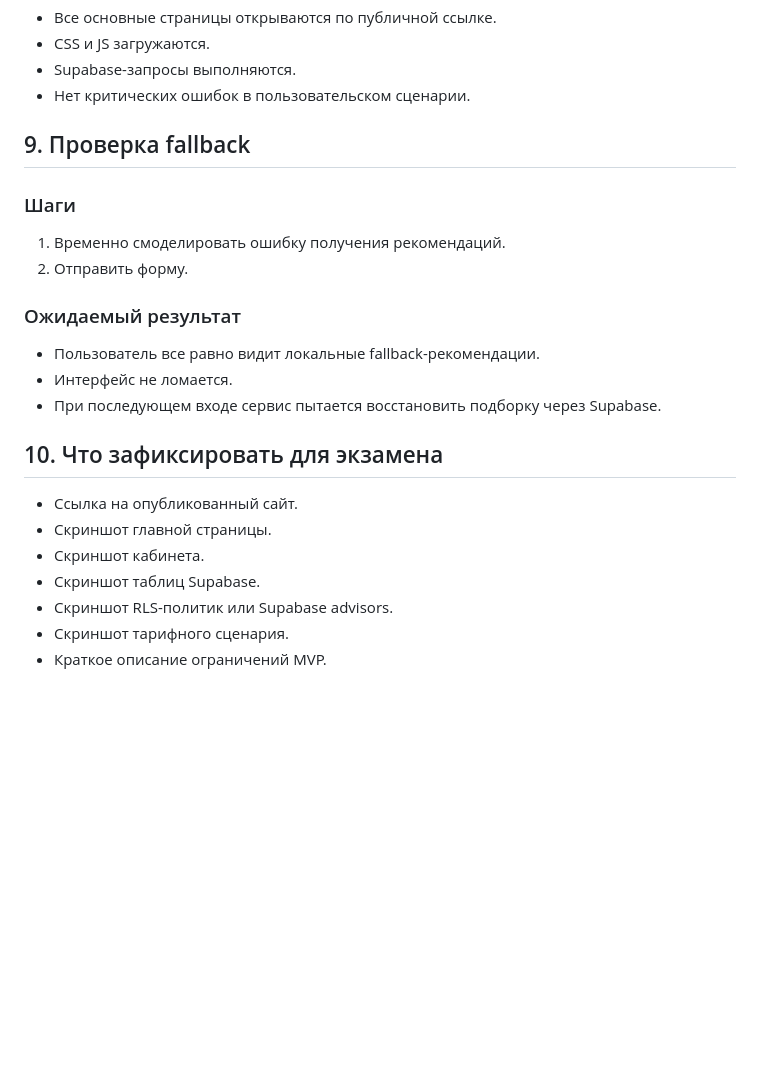
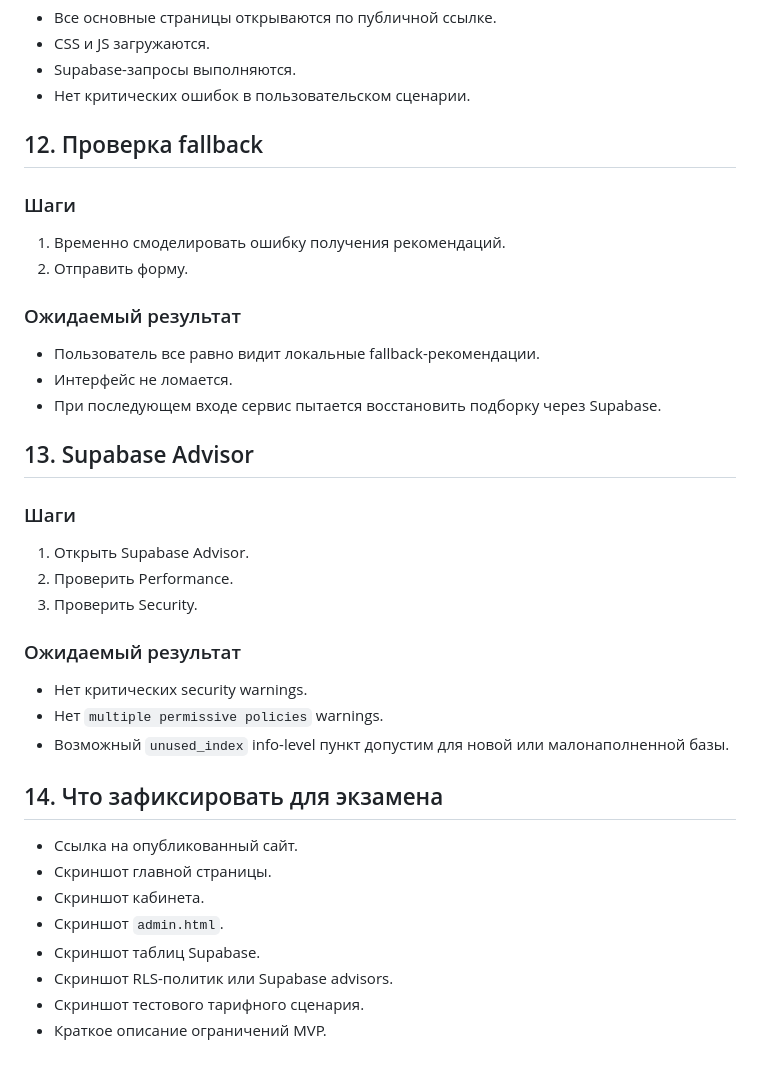
Before and after one commit to Capcamargo/project, a Markdown page: projects/giftmatch/test-plan.md, the part around one of its changes. Drawn GitHub-style; blank space fills up the shorter version.

```diff
--- a/projects/giftmatch/test-plan.md
+++ b/projects/giftmatch/test-plan.md
@@ -138,7 +194,7 @@
 - Supabase-запросы выполняются.
 - Нет критических ошибок в пользовательском сценарии.
 
-## 9. Проверка fallback
+## 12. Проверка fallback
 
 ### Шаги
 
@@ -151,12 +207,27 @@
 - Интерфейс не ломается.
 - При последующем входе сервис пытается восстановить подборку через Supabase.
 
-## 10. Что зафиксировать для экзамена
+## 13. Supabase Advisor
+
+### Шаги
+
+1. Открыть Supabase Advisor.
+2. Проверить Performance.
+3. Проверить Security.
+
+### Ожидаемый результат
+
+- Нет критических security warnings.
+- Нет `multiple permissive policies` warnings.
+- Возможный `unused_index` info-level пункт допустим для новой или малонаполненной базы.
+
+## 14. Что зафиксировать для экзамена
 
 - Ссылка на опубликованный сайт.
 - Скриншот главной страницы.
 - Скриншот кабинета.
+- Скриншот `admin.html`.
 - Скриншот таблиц Supabase.
 - Скриншот RLS-политик или Supabase advisors.
-- Скриншот тарифного сценария.
+- Скриншот тестового тарифного сценария.
 - Краткое описание ограничений MVP.
```
Also changed, not shown: other parts of projects/giftmatch/test-plan.md (+68 -12 lines).
